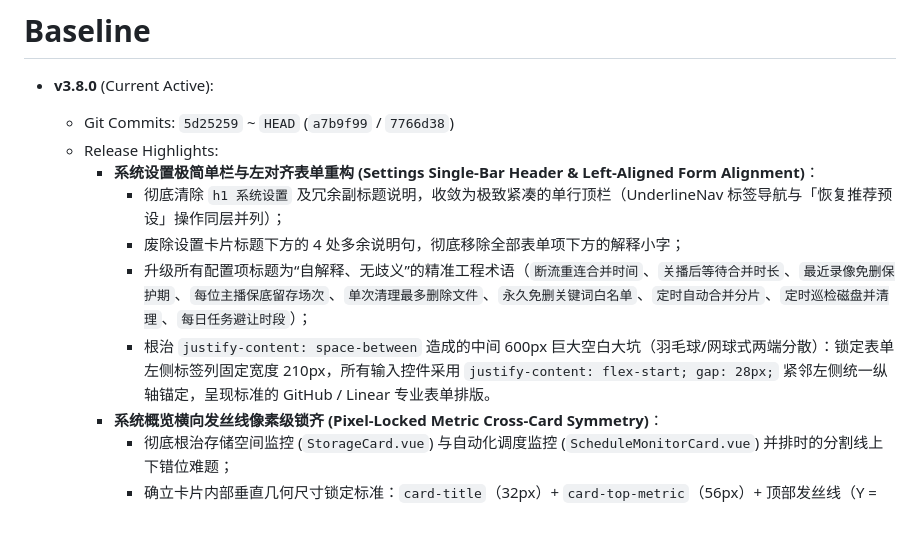
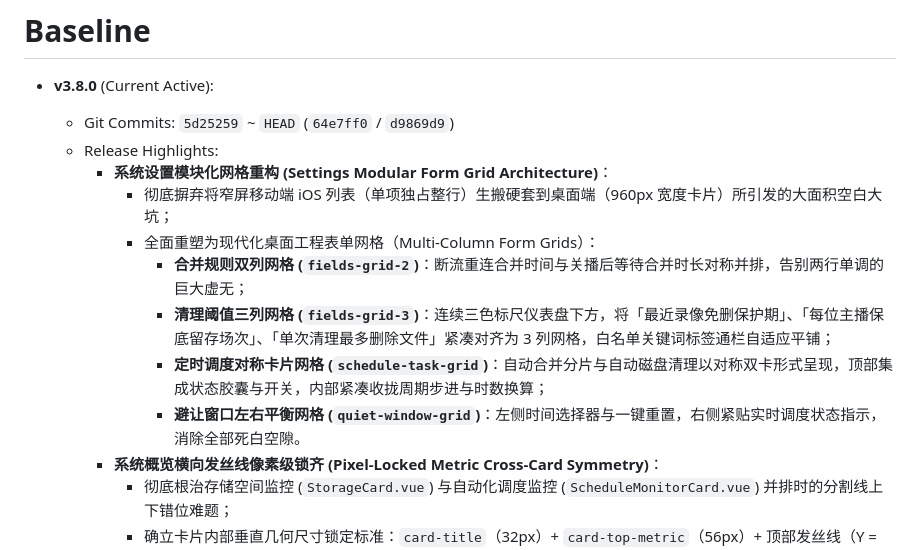
Before and after one commit to wuvjie/bililive-helper-go, a Markdown page: baseline.md, the part around the change. GitHub-like rendering; blank space fills up the shorter version.

Commit message:
docs: sync baseline with settings modular form grids

```diff
--- a/baseline.md
+++ b/baseline.md
@@ -1,13 +1,15 @@
 # Baseline
 
 - **v3.8.0** (Current Active):
-  - Git Commits: `5d25259` ~ `HEAD` (`a7b9f99` / `7766d38`)
+  - Git Commits: `5d25259` ~ `HEAD` (`64e7ff0` / `d9869d9`)
   - Release Highlights:
-    - **系统设置极简单栏与左对齐表单重构 (Settings Single-Bar Header & Left-Aligned Form Alignment)**：
-      - 彻底清除 `h1 系统设置` 及冗余副标题说明，收敛为极致紧凑的单行顶栏（UnderlineNav 标签导航与「恢复推荐预设」操作同层并列）；
-      - 废除设置卡片标题下方的 4 处多余说明句，彻底移除全部表单项下方的解释小字；
-      - 升级所有配置项标题为“自解释、无歧义”的精准工程术语（`断流重连合并时间`、`关播后等待合并时长`、`最近录像免删保护期`、`每位主播保底留存场次`、`单次清理最多删除文件`、`永久免删关键词白名单`、`定时自动合并分片`、`定时巡检磁盘并清理`、`每日任务避让时段`）；
-      - 根治 `justify-content: space-between` 造成的中间 600px 巨大空白大坑（羽毛球/网球式两端分散）：锁定表单左侧标签列固定宽度 210px，所有输入控件采用 `justify-content: flex-start; gap: 28px;` 紧邻左侧统一纵轴锚定，呈现标准的 GitHub / Linear 专业表单排版。
+    - **系统设置模块化网格重构 (Settings Modular Form Grid Architecture)**：
+      - 彻底摒弃将窄屏移动端 iOS 列表（单项独占整行）生搬硬套到桌面端（960px 宽度卡片）所引发的大面积空白大坑；
+      - 全面重塑为现代化桌面工程表单网格（Multi-Column Form Grids）：
+        - **合并规则双列网格 (`fields-grid-2`)**：断流重连合并时间与关播后等待合并时长对称并排，告别两行单调的巨大虚无；
+        - **清理阈值三列网格 (`fields-grid-3`)**：连续三色标尺仪表盘下方，将「最近录像免删保护期」、「每位主播保底留存场次」、「单次清理最多删除文件」紧凑对齐为 3 列网格，白名单关键词标签通栏自适应平铺；
+        - **定时调度对称卡片网格 (`schedule-task-grid`)**：自动合并分片与自动磁盘清理以对称双卡形式呈现，顶部集成状态胶囊与开关，内部紧凑收拢周期步进与时数换算；
+        - **避让窗口左右平衡网格 (`quiet-window-grid`)**：左侧时间选择器与一键重置，右侧紧贴实时调度状态指示，消除全部死白空隙。
     - **系统概览横向发丝线像素级锁齐 (Pixel-Locked Metric Cross-Card Symmetry)**：
       - 彻底根治存储空间监控 (`StorageCard.vue`) 与自动化调度监控 (`ScheduleMonitorCard.vue`) 并排时的分割线上下错位难题；
       - 确立卡片内部垂直几何尺寸锁定标准：`card-title`（32px）+ `card-top-metric`（56px）+ 顶部发丝线（Y = 124px）+ 2×2 网格显式轨道高 `grid-template-rows: 52px 52px;`（中间横向分割线 Y = 192px 绝对平齐）；
```
